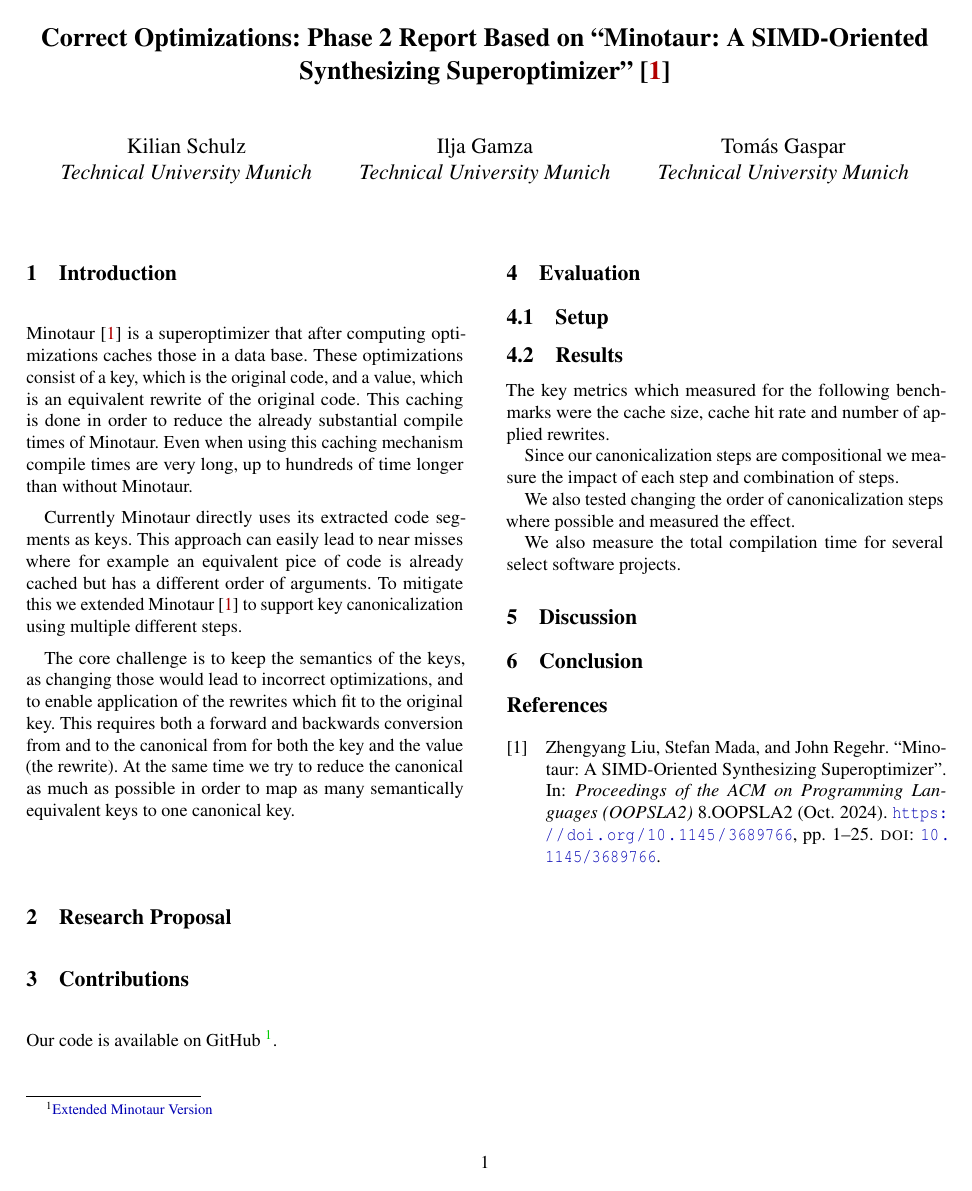
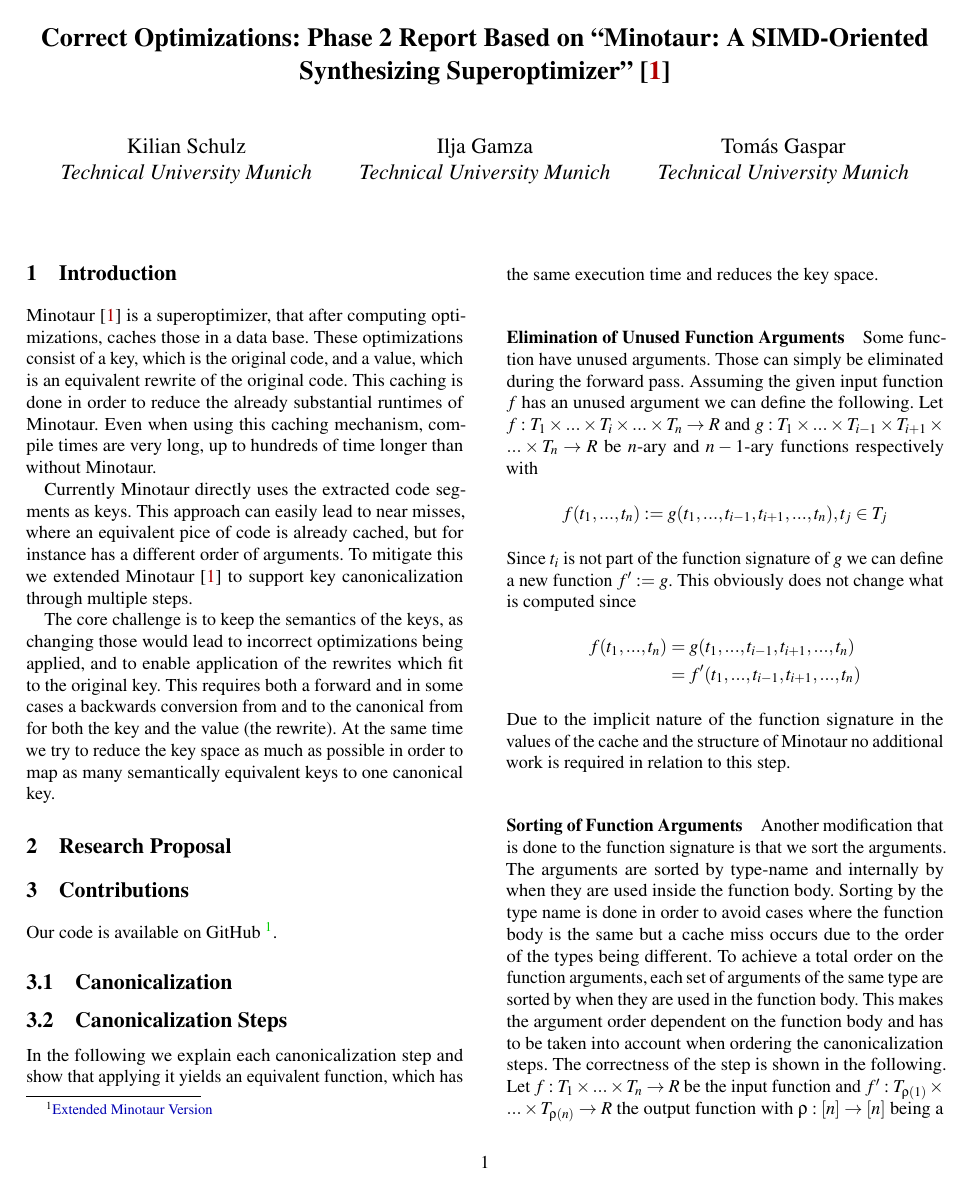
Before and after one commit to ClaudiaDuenzinger/Correct-Optimizations, a LaTeX document (final_report/report_g1_p1.tex): the whole page before the commit and page 1 of 3 after it. Compiled offline with pdfLaTeX; a LaTeX package or settings file that is missing is left out.

Commit message:
added architecture graph and started work on describing the canoniclalization steps

```diff
--- a/final_report/report_g1_p1.tex
+++ b/final_report/report_g1_p1.tex
@@ -61,6 +61,12 @@
 
  % to be able to draw some self-contained figs
  \usepackage{tikz}
+ \usetikzlibrary{
+  arrows.meta,
+  positioning,
+  fit,
+  calc
+}
  \usepackage{amsmath}
 
  \usepackage[acronym]{glossaries}
@@ -106,20 +112,20 @@
  	\section{Introduction}
 	% What is the problem?
 	% Why is it important or interesting?
-	Minotaur \cite{liu24:minotaur} is a superoptimizer that after computing optimizations caches those in a data base.
+	Minotaur \cite{liu24:minotaur} is a superoptimizer, that after computing optimizations, caches those in a data base.
 	These optimizations consist of a key, which is the original code, and a value, which is an equivalent rewrite of the original code.
-	This caching is done in order to reduce the already substantial compile times of Minotaur.
-	Even when using this caching mechanism compile times are very long, up to hundreds of time longer than without Minotaur.
+	This caching is done in order to reduce the already substantial runtimes of Minotaur.
+	Even when using this caching mechanism, compile times are very long, up to hundreds of time longer than without Minotaur.
 
 	% What is the state-of-the-art? What is the research-gap?
-	Currently Minotaur directly uses its extracted code segments as keys.
-	This approach can easily lead to near misses where for example an equivalent pice of code is already cached but has a different order of arguments.
-	To mitigate this we extended Minotaur \cite{liu24:minotaur} to support key canonicalization using multiple different steps.
+	Currently Minotaur directly uses the extracted code segments as keys.
+	This approach can easily lead to near misses, where an equivalent pice of code is already cached, but for instance has a different order of arguments.
+	To mitigate this we extended Minotaur \cite{liu24:minotaur} to support key canonicalization through multiple steps.
 
 	% Why is it difficult? What are the challenges?
-	The core challenge is to keep the semantics of the keys, as changing those would lead to incorrect optimizations, and to enable application of the rewrites which fit to the original key.
-	This requires both a forward and backwards conversion from and to the canonical from for both the key and the value (the rewrite).
-	At the same time we try to reduce the canonical as much as possible in order to map as many semantically equivalent keys to one canonical key.
+	The core challenge is to keep the semantics of the keys, as changing those would lead to incorrect optimizations being applied, and to enable application of the rewrites which fit to the original key.
+	This requires both a forward and in some cases a backwards conversion from and to the canonical from for both the key and the value (the rewrite).
+	At the same time we try to reduce the key space as much as possible in order to map as many semantically equivalent keys to one canonical key.
 
 	\section{Research Proposal}
 	% Current state in Minotuar
@@ -130,3 +136,6 @@
 	% What are novel aspects?
 
 	\section{Contributions}
+	Our code is available on GitHub \footnote{\href{https://github.com/KiSchulz/minotaur}{Extended Minotaur Version}}.
+
+	\subsection{Canonicalization}
@@ -132,0 +147,45 @@
+			\input{architecture.tex}
+		\end{center}
+	\end{figure*}
+
+	\subsection{Canonicalization Steps}
+	% segments based on what we implemented e.g. unused parameter elimination, parameter sorting
+	In the following we explain each canonicalization step and show that applying it yields an equivalent function, which has the same execution time and reduces the key space.
+
+	% TODO to show correctness of each step show that each original function and canon function compute the same after potentially remapping the arguments
+
+	\paragraph{Elimination of Unused Function Arguments}
+	% TODO add example of the step applied to llvm code
+	Some function have unused arguments.
+	% TODO explain how values are represented in the cache so the last part of this sentence makes sense
+	Those can simply be eliminated during the forward pass.
+	% \\\textbf{Forward Pass:}
+	Assuming the given input function $f$ has an unused argument we can define the following.
+	Let $f: T_1 \times ... \times T_i \times ... \times T_n \to R$ and $g: T_1 \times ... \times T_{i-1} \times T_{i+1} \times ... \times T_n \to R$ be $n$-ary and $n-1$-ary functions respectively with
+	\[
+		f(t_1, ..., t_n) := g(t_1, ..., t_{i-1}, t_{i+1}, ..., t_n), t_j \in T_j
+	\]
+	Since $t_i$ is not part of the function signature of $g$ we can define a new function $f' := g$.
+	This obviously does not change what is computed since
+	\begin{align*}
+		f(t_1, ..., t_n) &= g(t_1, ..., t_{i-1}, t_{i+1}, ..., t_n) \\
+						 &= f'(t_1, ..., t_{i-1}, t_{i+1}, ..., t_n)
+	\end{align*}
+	% TODO: talk about why we can modify the function signature and why this usually can not be done
+	Due to the implicit nature of the function signature in the values of the cache and the structure of Minotaur no additional work is required in relation to this step.
+
+	\paragraph{Sorting of Function Arguments}
+	% TODO add example of the step applied to llvm code
+	Another modification that is done to the function signature is that we sort the arguments.
+	The arguments are sorted by type-name and internally by when they are used inside the function body.
+	Sorting by the type name is done in order to avoid cases where the function body is the same but a cache miss occurs due to the order of the types being different.
+	To achieve a total order on the function arguments, each set of arguments of the same type are sorted by when they are used in the function body.
+	This makes the argument order dependent on the function body and has to be taken into account when ordering the canonicalization steps.
+	% This step also does not require any backward pass.
+	The correctness of the step is shown in the following.
+	Let $f: T_1 \times ... \times T_n \to R$ be the input function and $f': T_{\rho{(1)}} \times ... \times T_{\rho{(n)}} \to R$ the output function with $\rho: [n] \to [n]$ being a bijective function i.e. a permutation.
+	We define
+	\begin{align*}
+		f'(t_{\rho{(1)}}, ..., t_{\rho{(n)}}) &:= f(t_{\rho^{-1}{(\rho{(1)})}}, ..., t_{\rho^{-1}{(\rho{(n)})}}) \\
+										  &= f(t_1, ..., t_n), t_i \in T_i \\
+	\end{align*}
@@ -139,4 +222,4 @@
-	Our code is available on GitHub \footnote{\href{https://github.com/KiSchulz/minotaur}{Extended Minotaur Version}}.
+	% TODO describe the order of the steps
 
 	\section{Evaluation}
 	\subsection{Setup}
@@ -149,15 +232,11 @@
 	% Evaluation results
 	% just the results no interpretation
 
-	The key metrics which measured for the following benchmarks were the cache size, cache hit rate and number of applied rewrites.
-
-
+	The key metrics which measured for the following benchmarks were the cache size, cache hit rate, number of applied rewrites and solver time.
 	Since our canonicalization steps are compositional we measure the impact of each step and combination of steps.
-
 	% might not make sense depending on which steps are actually implemented
 	We also tested changing the order of canonicalization steps where possible and measured the effect.
-
-	We also measure the total compilation time for several select software projects.
+	Furthermore, we measure the total compilation time for several select software projects.
 
 	\section{Discussion}
 	% Key findings
```
Also changed, not shown: final_report/architecture.tex (added, +82 -0 lines), final_report/report_g1_p1.pdf (deleted), final_report/report_g1_p1.tex (37 more changed lines).
